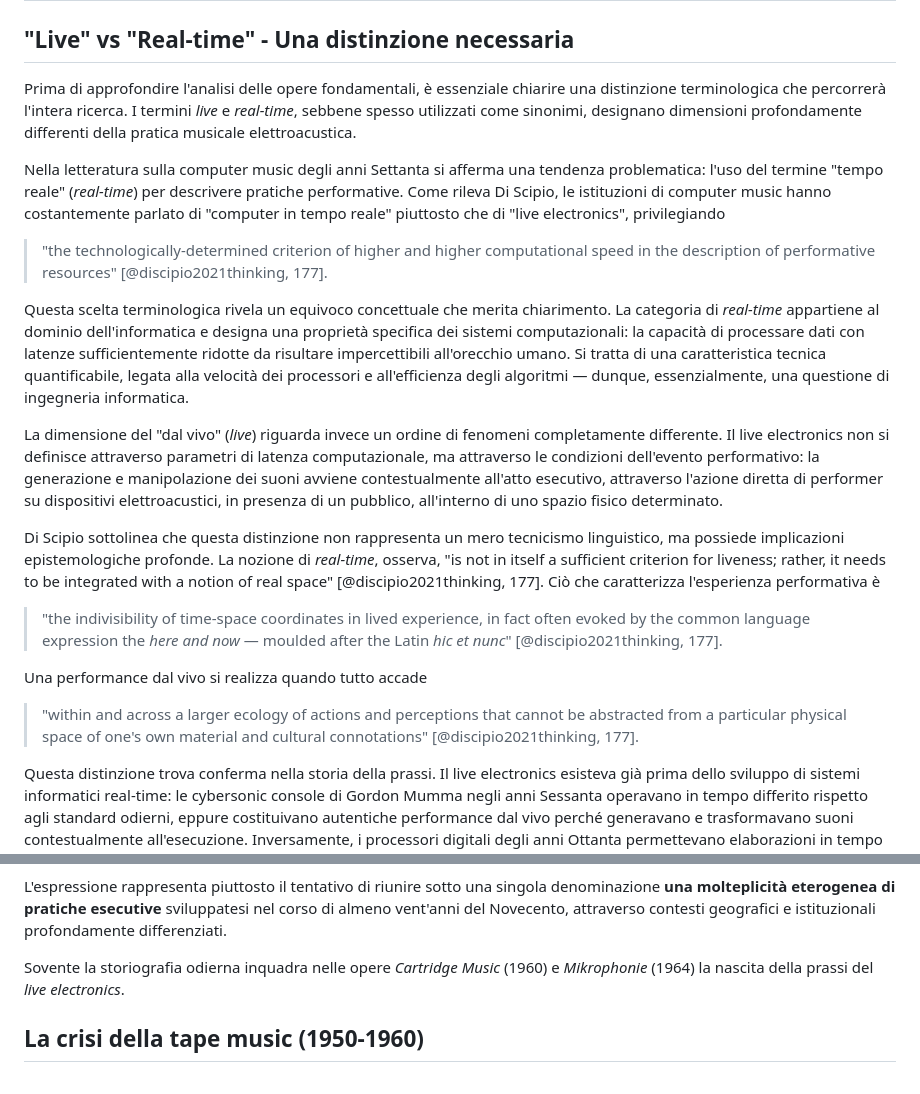
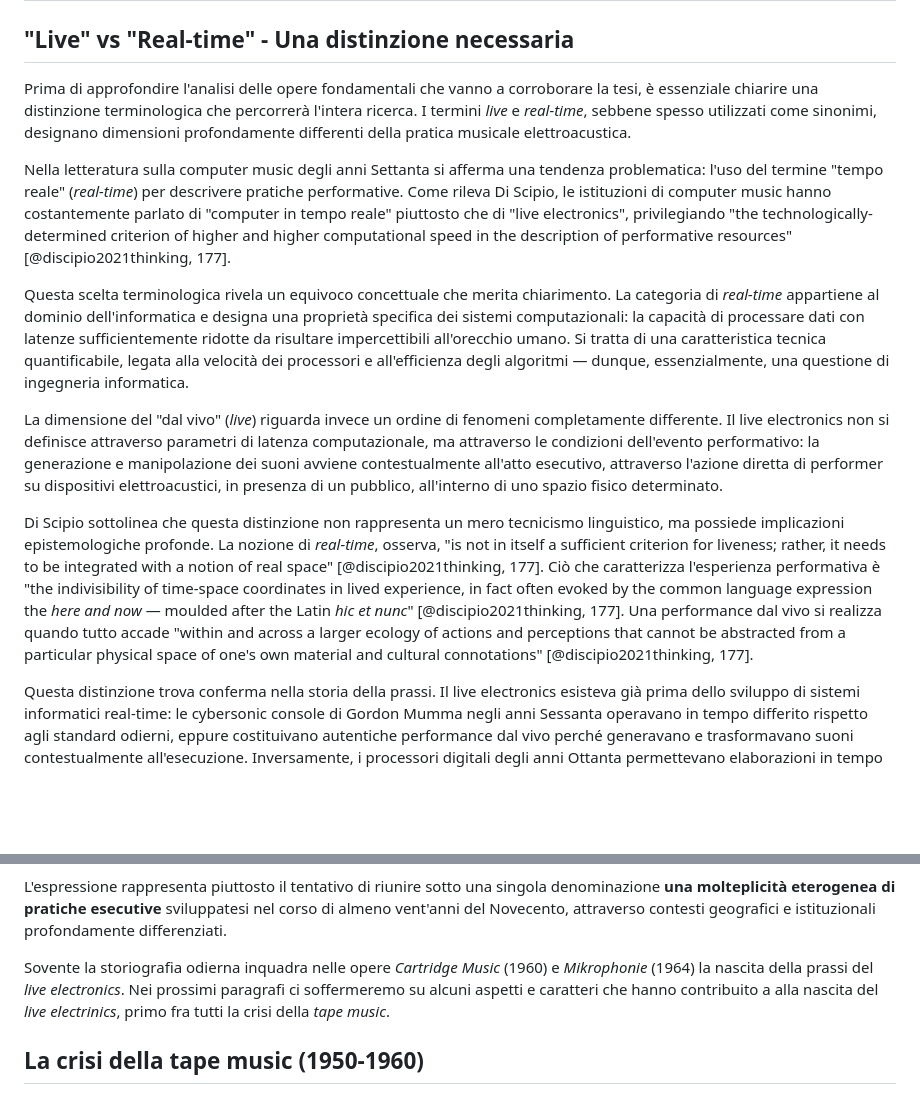
Before and after one commit to MusEl-ConsAq/GRDM-CODM05_II-COME04, a Markdown page: README.md, 2 parts joined by grey strips. Rendered like a GitHub page; blank space fills up the shorter version.

Commit message:
Auto-aggiornamento documento con template [skip ci]

```diff
--- a/README.md
+++ b/README.md
@@ -31,23 +31,16 @@ nocite: "@*"
 
 ## "Live" vs "Real-time" - Una distinzione necessaria
 
-Prima di approfondire l'analisi delle opere fondamentali, è essenziale chiarire una distinzione terminologica che percorrerà l'intera ricerca. I termini *live* e *real-time*, sebbene spesso utilizzati come sinonimi, designano dimensioni profondamente differenti della pratica musicale elettroacustica.
+Prima di approfondire l'analisi delle opere fondamentali che vanno a corroborare la tesi, è essenziale chiarire una distinzione terminologica che percorrerà l'intera ricerca. I termini *live* e *real-time*, sebbene spesso utilizzati come sinonimi, designano dimensioni profondamente differenti della pratica musicale elettroacustica.
 
-Nella letteratura sulla computer music degli anni Settanta si afferma una tendenza problematica: l'uso del termine "tempo reale" (*real-time*) per descrivere pratiche performative. Come rileva Di Scipio, le istituzioni di computer music hanno costantemente parlato di "computer in tempo reale" piuttosto che di "live electronics", privilegiando
-
-> "the technologically-determined criterion of higher and higher computational speed in the description of performative resources" [@discipio2021thinking, 177].
+Nella letteratura sulla computer music degli anni Settanta si afferma una tendenza problematica: l'uso del termine "tempo reale" (*real-time*) per descrivere pratiche performative. Come rileva Di Scipio, le istituzioni di computer music hanno costantemente parlato di "computer in tempo reale" piuttosto che di "live electronics", privilegiando "the technologically-determined criterion of higher and higher computational speed in the description of performative resources" [@discipio2021thinking, 177].
 
 Questa scelta terminologica rivela un equivoco concettuale che merita chiarimento. La categoria di *real-time* appartiene al dominio dell'informatica e designa una proprietà specifica dei sistemi computazionali: la capacità di processare dati con latenze sufficientemente ridotte da risultare impercettibili all'orecchio umano. Si tratta di una caratteristica tecnica quantificabile, legata alla velocità dei processori e all'efficienza degli algoritmi — dunque, essenzialmente, una questione di ingegneria informatica.
 
 La dimensione del "dal vivo" (*live*) riguarda invece un ordine di fenomeni completamente differente. Il live electronics non si definisce attraverso parametri di latenza computazionale, ma attraverso le condizioni dell'evento performativo: la generazione e manipolazione dei suoni avviene contestualmente all'atto esecutivo, attraverso l'azione diretta di performer su dispositivi elettroacustici, in presenza di un pubblico, all'interno di uno spazio fisico determinato.
 
-Di Scipio sottolinea che questa distinzione non rappresenta un mero tecnicismo linguistico, ma possiede implicazioni epistemologiche profonde. La nozione di *real-time*, osserva, "is not in itself a sufficient criterion for liveness; rather, it needs to be integrated with a notion of real space" [@discipio2021thinking, 177]. Ciò che caratterizza l'esperienza performativa è
-
-> "the indivisibility of time-space coordinates in lived experience, in fact often evoked by the common language expression the *here and now* — moulded after the Latin *hic et nunc*" [@discipio2021thinking, 177].
-
-Una performance dal vivo si realizza quando tutto accade
-
-> "within and across a larger ecology of actions and perceptions that cannot be abstracted from a particular physical space of one's own material and cultural connotations" [@discipio2021thinking, 177].
+Di Scipio sottolinea che questa distinzione non rappresenta un mero tecnicismo linguistico, ma possiede implicazioni epistemologiche profonde. La nozione di *real-time*, osserva, "is not in itself a sufficient criterion for liveness; rather, it needs to be integrated with a notion of real space" [@discipio2021thinking, 177]. Ciò che caratterizza l'esperienza performativa è "the indivisibility of time-space coordinates in lived experience, in fact often evoked by the common language expression the *here and now* — moulded after the Latin *hic et nunc*" [@discipio2021thinking, 177].
+Una performance dal vivo si realizza quando tutto accade "within and across a larger ecology of actions and perceptions that cannot be abstracted from a particular physical space of one's own material and cultural connotations" [@discipio2021thinking, 177].
 
 Questa distinzione trova conferma nella storia della prassi. Il live electronics esisteva già prima dello sviluppo di sistemi informatici real-time: le cybersonic console di Gordon Mumma negli anni Sessanta operavano in tempo differito rispetto agli standard odierni, eppure costituivano autentiche performance dal vivo perché generavano e trasformavano suoni contestualmente all'esecuzione. Inversamente, i processori digitali degli anni Ottanta permettevano elaborazioni in tempo reale ma venivano spesso impiegati in produzioni di studio, prive di dimensione performativa.
 
@@ -57,7 +50,7 @@ La definizione precisa di *live electronics* incontra problematiche che superano
 
 L'espressione rappresenta piuttosto il tentativo di riunire sotto una singola denominazione **una molteplicità eterogenea di pratiche esecutive** sviluppatesi nel corso di almeno vent'anni del Novecento, attraverso contesti geografici e istituzionali profondamente differenziati.
 
-Sovente la storiografia odierna inquadra nelle opere *Cartridge Music* (1960) e *Mikrophonie* (1964) la nascita della prassi del *live electronics*.
+Sovente la storiografia odierna inquadra nelle opere *Cartridge Music* (1960) e *Mikrophonie* (1964) la nascita della prassi del *live electronics*. Nei prossimi paragrafi ci soffermeremo su alcuni aspetti e caratteri che hanno contribuito a alla nascita del *live electrinics*, primo fra tutti la crisi della *tape music*.
 
 ## La crisi della tape music (1950-1960)
 
```
